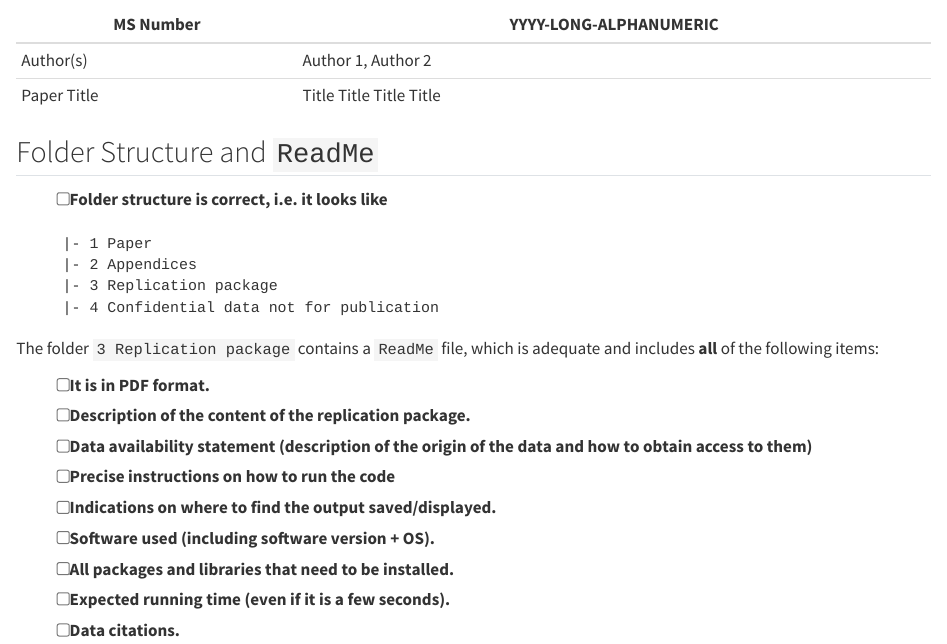
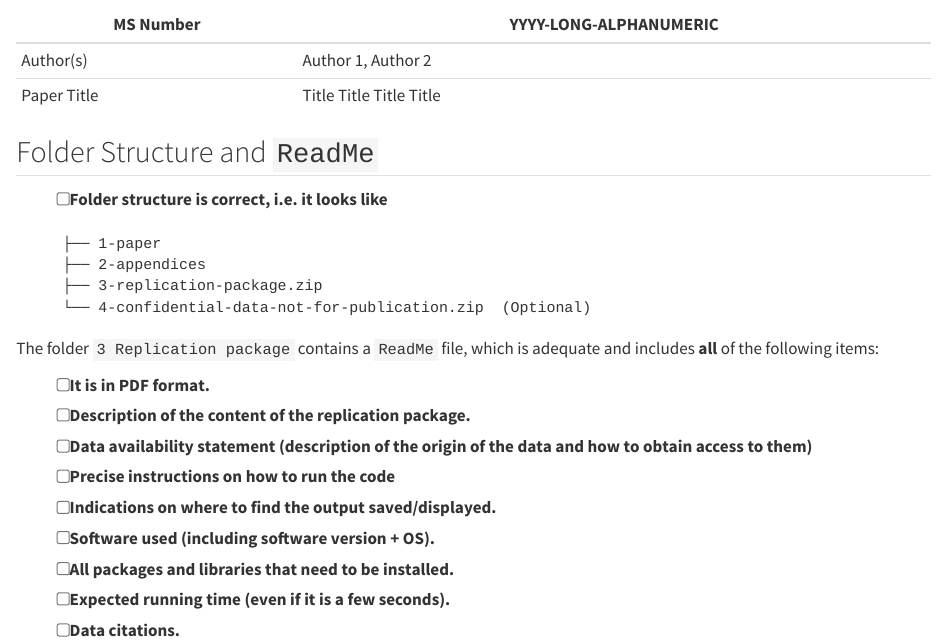
Before and after one commit to EJReproducibility/EJ-report-template, a Quarto document (EJ-report.qmd): the page in a window 1100 px wide, from 270 px down. Rendered offline with R 4.5, knitr and Pandoc in place of Quarto, with nearby package versions.

Commit message:
up folder structure

````diff
--- a/EJ-report.qmd
+++ b/EJ-report.qmd
@@ -25,10 +25,10 @@ date-format: long
 -   [ ] Folder structure is correct, i.e. it looks like
 
     ```
-    |- 1 Paper
-    |- 2 Appendices
-    |- 3 Replication package
-    |- 4 Confidential data not for publication
+    ├── 1-paper
+    ├── 2-appendices
+    ├── 3-replication-package.zip
+    └── 4-confidential-data-not-for-publication.zip  (Optional)
     ```
 
 The folder `3 Replication package` contains a `ReadMe` file, which is  adequate and includes **all** of the following items:
````
Also changed, not shown: 1 other file.
